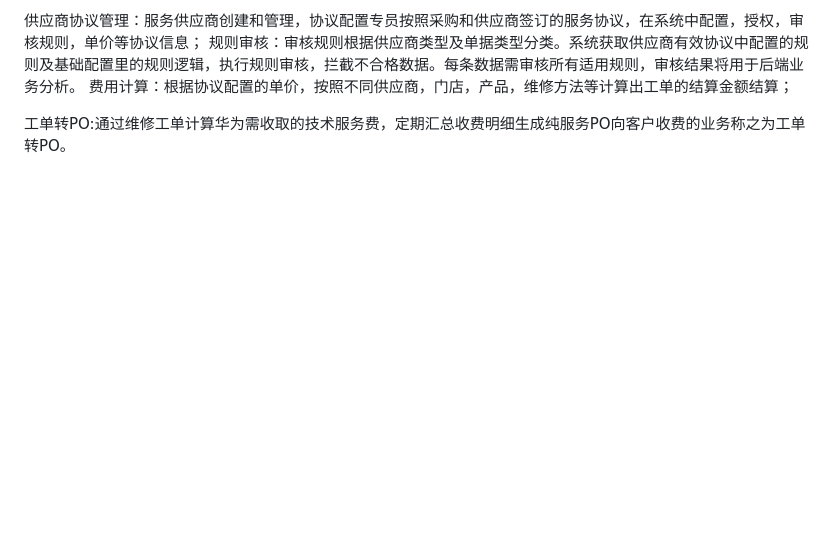
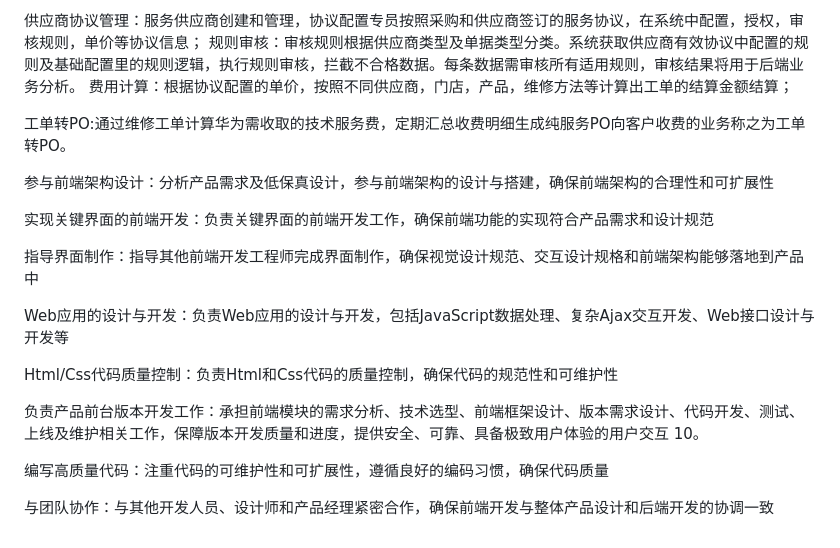
Before and after one commit to MAOMAO-BLOG/BROWER, a Markdown page: 浏览器知识点汇总.md, the part around the change. GitHub-like rendering; blank space fills up the shorter version.

```diff
--- a/浏览器知识点汇总.md
+++ b/浏览器知识点汇总.md
@@ -320,3 +320,24 @@
 费用计算：根据协议配置的单价，按照不同供应商，门店，产品，维修方法等计算出工单的结算金额结算；
 
 工单转PO:通过维修工单计算华为需收取的技术服务费，定期汇总收费明细生成纯服务PO向客户收费的业务称之为工单转PO。
+
+
+
+
+
+
+参与前端架构设计：分析产品需求及低保真设计，参与前端架构的设计与搭建，确保前端架构的合理性和可扩展性
+
+实现关键界面的前端开发：负责关键界面的前端开发工作，确保前端功能的实现符合产品需求和设计规范
+
+指导界面制作：指导其他前端开发工程师完成界面制作，确保视觉设计规范、交互设计规格和前端架构能够落地到产品中
+
+Web应用的设计与开发：负责Web应用的设计与开发，包括JavaScript数据处理、复杂Ajax交互开发、Web接口设计与开发等
+
+Html/Css代码质量控制：负责Html和Css代码的质量控制，确保代码的规范性和可维护性
+
+负责产品前台版本开发工作：承担前端模块的需求分析、技术选型、前端框架设计、版本需求设计、代码开发、测试、上线及维护相关工作，保障版本开发质量和进度，提供安全、可靠、具备极致用户体验的用户交互 10。
+
+编写高质量代码：注重代码的可维护性和可扩展性，遵循良好的编码习惯，确保代码质量
+
+与团队协作：与其他开发人员、设计师和产品经理紧密合作，确保前端开发与整体产品设计和后端开发的协调一致
```
